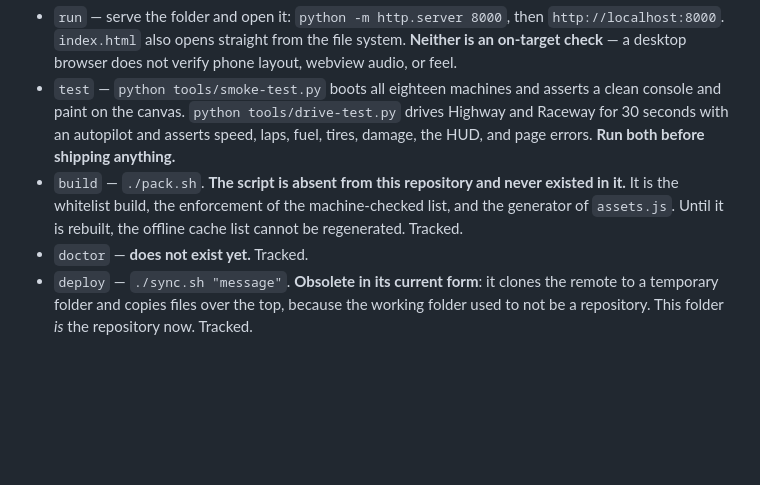
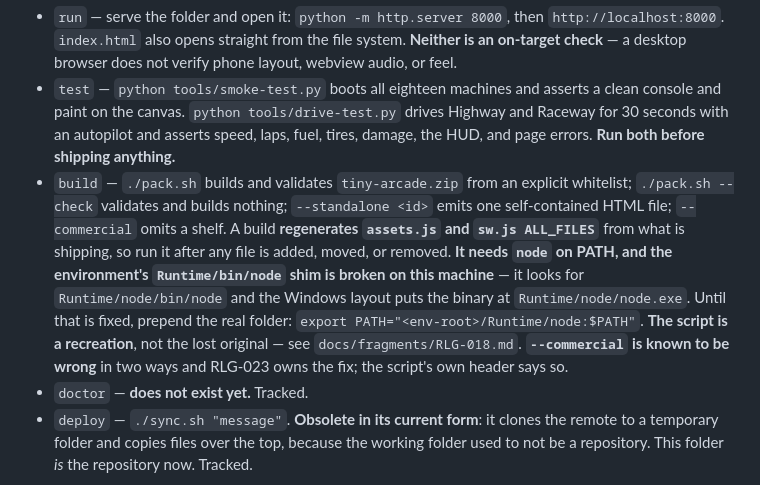
Before and after one commit to EffigyMedia/tiny_arcade, a Markdown page: CLAUDE.md, the part around the change. GitHub-like rendering; blank space fills up the shorter version.

Commit message:
docs: point CLAUDE.md at the build command that now exists
The commands section said the build was absent. It is not, as of the previous
unit of work, so the brief said something false about the project - which is the
one thing this file must never do.

It now carries the three things a session needs before it runs the packer: that
a build regenerates the two cache lists, so it must be run after any file is
added, moved, or removed; that the script is a recreation rather than the lost
original; and that `--commercial` is known to be wrong.

IT ALSO CARRIES A WORKAROUND FOR AN ENVIRONMENT DEFECT, because a session that
does not know it will conclude that the packer is broken. `pack.sh` needs `node`
on PATH. The environment's `Runtime/bin/node` shim looks for
`Runtime/node/bin/node`, and the Windows layout puts the binary at
`Runtime/node/node.exe`, so the shim reports that Node is not installed while
Node is sitting next to it. Until the shim is fixed, prepend the real folder.

```diff
--- a/CLAUDE.md
+++ b/CLAUDE.md
@@ -85,9 +85,17 @@ Python 3 with Playwright installed runs the two test harnesses; a browser runs e
   paint on the canvas. `python tools/drive-test.py` drives Highway and Raceway for 30 seconds with
   an autopilot and asserts speed, laps, fuel, tires, damage, the HUD, and page errors. **Run both
   before shipping anything.**
-- `build` — `./pack.sh`. **The script is absent from this repository and never existed in it.**
-  It is the whitelist build, the enforcement of the machine-checked list, and the generator of
-  `assets.js`. Until it is rebuilt, the offline cache list cannot be regenerated. Tracked.
+- `build` — `./pack.sh` builds and validates `tiny-arcade.zip` from an explicit whitelist;
+  `./pack.sh --check` validates and builds nothing; `--standalone <id>` emits one self-contained
+  HTML file; `--commercial` omits a shelf. A build **regenerates `assets.js` and `sw.js ALL_FILES`**
+  from what is shipping, so run it after any file is added, moved, or removed.
+  **It needs `node` on PATH, and the environment's `Runtime/bin/node` shim is broken on this
+  machine** — it looks for `Runtime/node/bin/node` and the Windows layout puts the binary at
+  `Runtime/node/node.exe`. Until that is fixed, prepend the real folder:
+  `export PATH="<env-root>/Runtime/node:$PATH"`.
+  **The script is a recreation**, not the lost original — see `docs/fragments/RLG-018.md`.
+  **`--commercial` is known to be wrong** in two ways and RLG-023 owns the fix; the script's own
+  header says so.
 - `doctor` — **does not exist yet.** Tracked.
 - `deploy` — `./sync.sh "message"`. **Obsolete in its current form**: it clones the remote to a
   temporary folder and copies files over the top, because the working folder used to not be a
```
